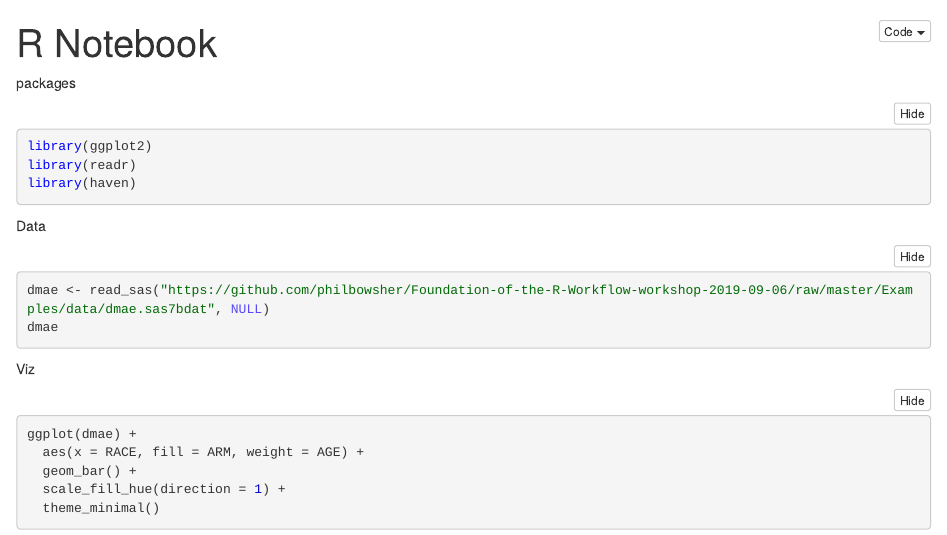
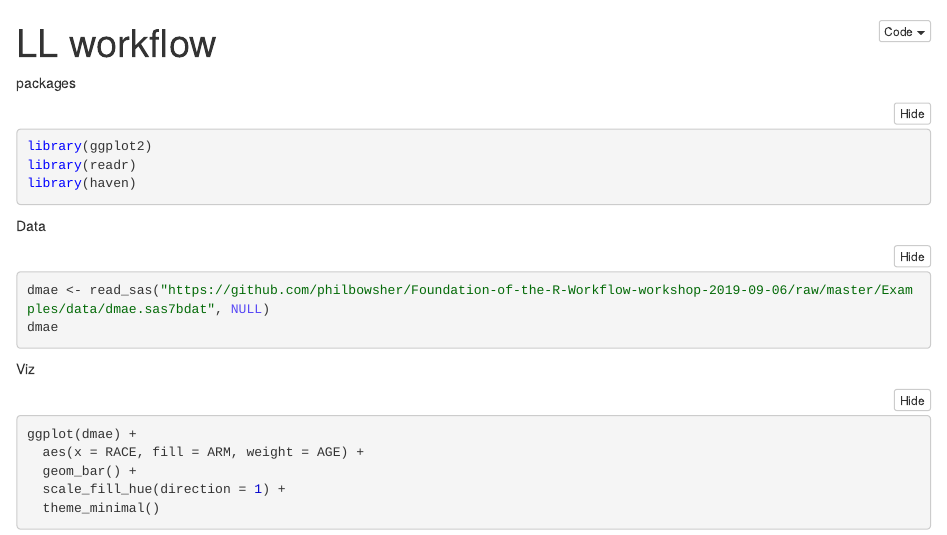
Before and after one commit to lliu02474/myfirstgithub, an R Markdown document (ll_sas_read.Rmd): the page in a window 1100 px wide, from its top. The pictures show the output file ll_sas_read.nb.html that the author committed with the source, opened offline.

Commit message:
2nd sent

```diff
--- a/ll_sas_read.Rmd
+++ b/ll_sas_read.Rmd
@@ -1,5 +1,5 @@
 ---
-title: "R Notebook"
+title: "LL workflow"
 output: html_notebook
 ---
 
```
Also changed, not shown: ll_sas_read.nb.html.
